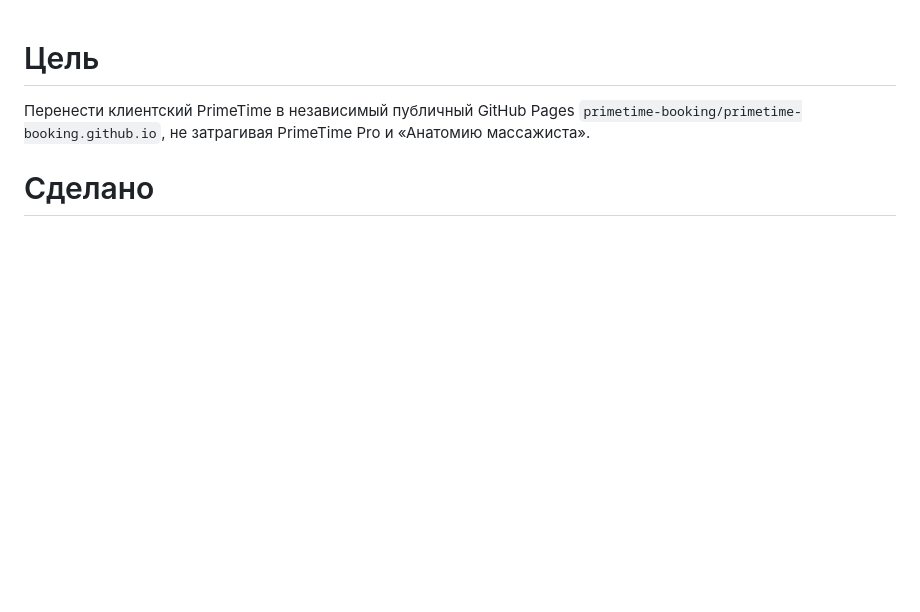
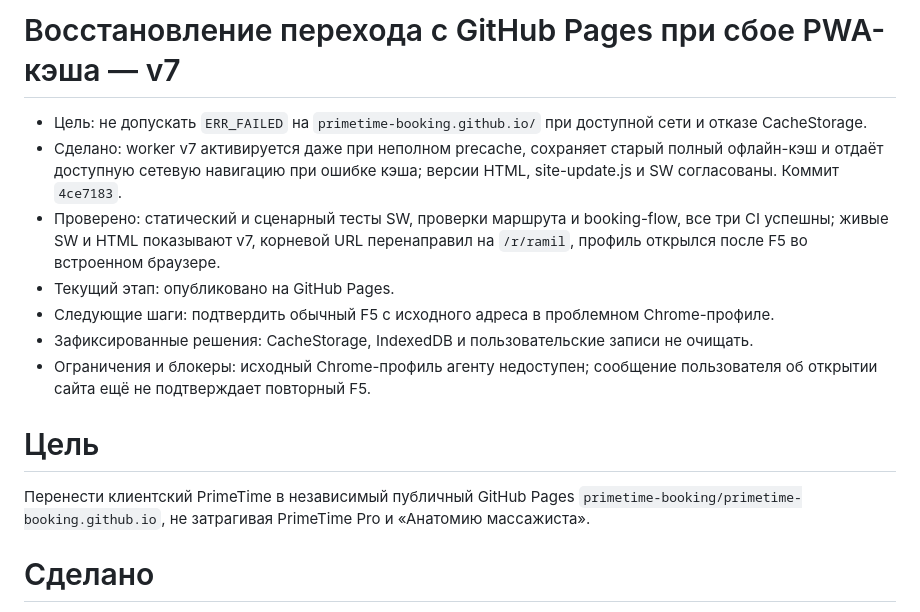
Before and after one commit to primetime-booking/primetime-booking.github.io, a Markdown page: MILESTONE.md, the part around the change. Drawn GitHub-style; blank space fills up the shorter version.

Commit message:
docs: record Pages cache recovery release

```diff
--- a/MILESTONE.md
+++ b/MILESTONE.md
@@ -1,3 +1,13 @@
+# Восстановление перехода с GitHub Pages при сбое PWA-кэша — v7
+
+- Цель: не допускать `ERR_FAILED` на `primetime-booking.github.io/` при доступной сети и отказе CacheStorage.
+- Сделано: worker v7 активируется даже при неполном precache, сохраняет старый полный офлайн-кэш и отдаёт доступную сетевую навигацию при ошибке кэша; версии HTML, site-update.js и SW согласованы. Коммит `4ce7183`.
+- Проверено: статический и сценарный тесты SW, проверки маршрута и booking-flow, все три CI успешны; живые SW и HTML показывают v7, корневой URL перенаправил на `/r/ramil`, профиль открылся после F5 во встроенном браузере.
+- Текущий этап: опубликовано на GitHub Pages.
+- Следующие шаги: подтвердить обычный F5 с исходного адреса в проблемном Chrome-профиле.
+- Зафиксированные решения: CacheStorage, IndexedDB и пользовательские записи не очищать.
+- Ограничения и блокеры: исходный Chrome-профиль агенту недоступен; сообщение пользователя об открытии сайта ещё не подтверждает повторный F5.
+
 # Цель
 
 Перенести клиентский PrimeTime в независимый публичный GitHub Pages `primetime-booking/primetime-booking.github.io`, не затрагивая PrimeTime Pro и «Анатомию массажиста».
```
